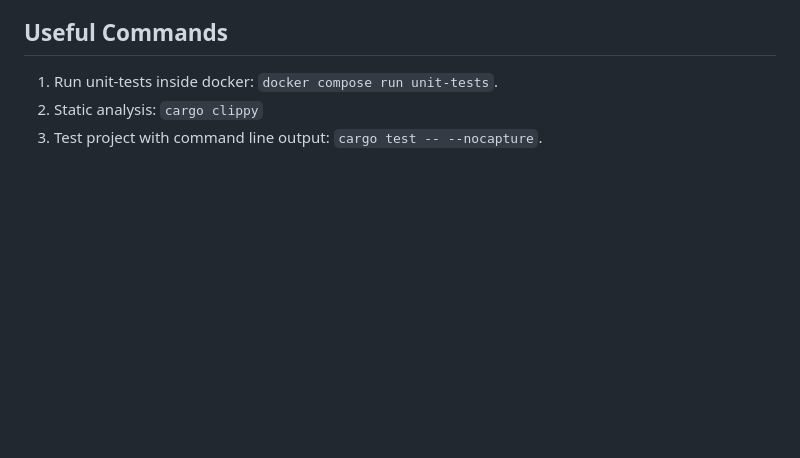
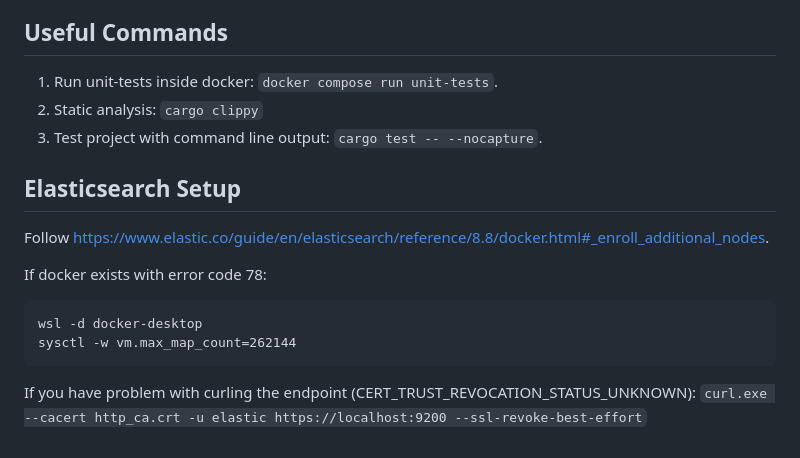
Before and after one commit to xmaslo/log-signing-mpc, a Markdown page: README.md, the part around the change. Rendered like a GitHub page; blank space fills up the shorter version.

Commit message:
updating README with Elasticsearch

````diff
--- a/README.md
+++ b/README.md
@@ -87,7 +87,17 @@ Format is -d "signature_output;signed_data_with_timestamp".
 2. Static analysis: `cargo clippy`
 3. Test project with command line output: `cargo test -- --nocapture`.
 
+## Elasticsearch Setup
+Follow https://www.elastic.co/guide/en/elasticsearch/reference/8.8/docker.html#_enroll_additional_nodes.
 
+If docker exists with error code 78:
+```
+wsl -d docker-desktop
+sysctl -w vm.max_map_count=262144
+```
+
+If you have problem with curling the endpoint (CERT_TRUST_REVOCATION_STATUS_UNKNOWN):
+```curl.exe --cacert http_ca.crt -u elastic https://localhost:9200 --ssl-revoke-best-effort```
 
 
 
````
